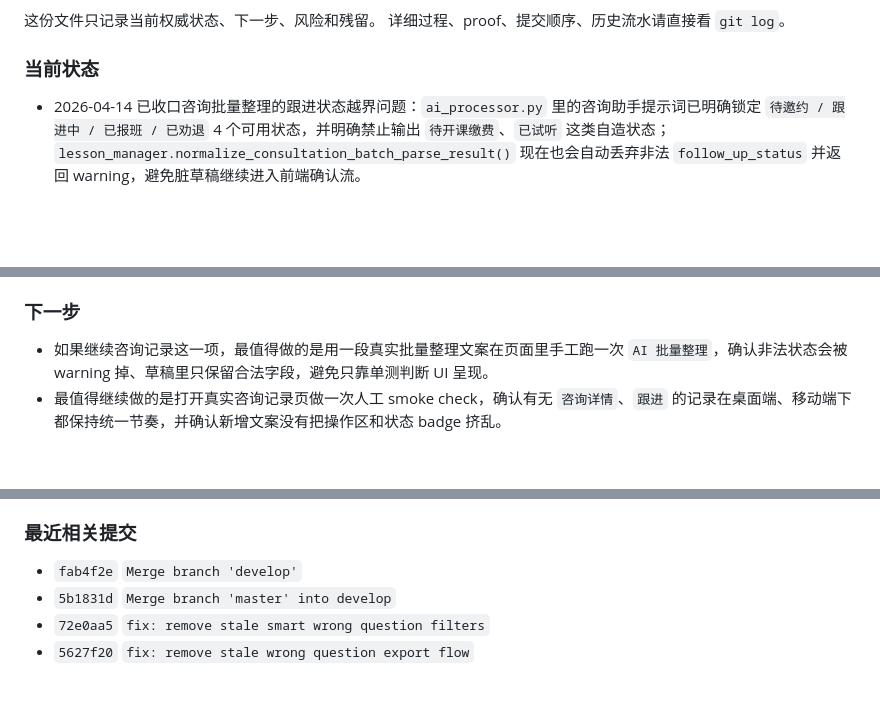
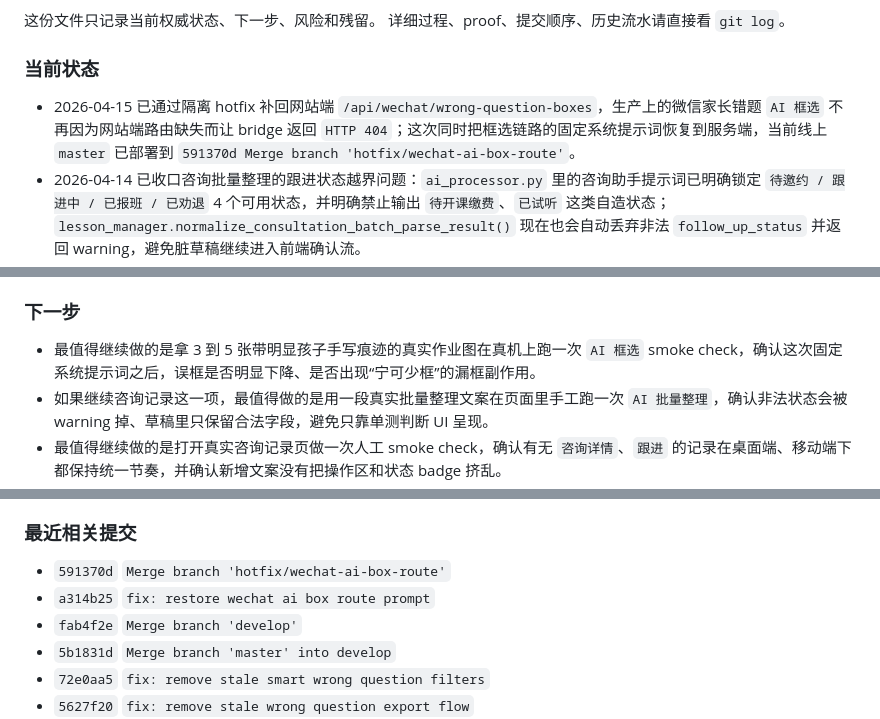
Before and after one commit to KaynXu/Xingrun-Website, a Markdown page: handoff.md, 3 parts joined by grey strips. GitHub-like rendering; blank space fills up the shorter version.

Commit message:
docs: update handoff after ai box hotfix

```diff
--- a/handoff.md
+++ b/handoff.md
@@ -6,6 +6,7 @@
 详细过程、proof、提交顺序、历史流水请直接看 `git log`。
 
 ### 当前状态
+- 2026-04-15 已通过隔离 hotfix 补回网站端 `/api/wechat/wrong-question-boxes`，生产上的微信家长错题 `AI 框选` 不再因为网站端路由缺失而让 bridge 返回 `HTTP 404`；这次同时把框选链路的固定系统提示词恢复到服务端，当前线上 `master` 已部署到 `591370d Merge branch 'hotfix/wechat-ai-box-route'`。
 - 2026-04-14 已收口咨询批量整理的跟进状态越界问题：`ai_processor.py` 里的咨询助手提示词已明确锁定 `待邀约 / 跟进中 / 已报班 / 已劝退` 4 个可用状态，并明确禁止输出 `待开课缴费`、`已试听` 这类自造状态；`lesson_manager.normalize_consultation_batch_parse_result()` 现在也会自动丢弃非法 `follow_up_status` 并返回 warning，避免脏草稿继续进入前端确认流。
 - 2026-04-14 已进一步收口“咨询记录”页信息展示：`need_detail` 现在作为 `咨询详情` 放到“咨询老师”下方，`follow_up_note` 作为 `跟进` 保留在现有“咨询科目 / 来源渠道”信息块里；表单文案也已同步改成 `咨询详情` 和 `跟进备注（内部）`，桌面端与移动端仍保持统一信息高度预算，并且明确禁止横向滚动、悬浮展开或不等高列表。
 - 2026-04-14 已补修咨询记录桌面表格列宽：`年级` 列现在固定单行并收紧与“咨询老师”列之间的横向间隔，避免像 `二年级` 这类值被挤成两行，同时不回退“咨询详情在咨询老师下方”的新布局。
@@ -57,6 +58,7 @@
 - 最近一次相关发布 merge 提交并已部署生产的是 `770b128 Merge branch 'develop'`。
 
 ### 下一步
+- 最值得继续做的是拿 3 到 5 张带明显孩子手写痕迹的真实作业图在真机上跑一次 `AI 框选` smoke check，确认这次固定系统提示词之后，误框是否明显下降、是否出现“宁可少框”的漏框副作用。
 - 如果继续咨询记录这一项，最值得做的是用一段真实批量整理文案在页面里手工跑一次 `AI 批量整理`，确认非法状态会被 warning 掉、草稿里只保留合法字段，避免只靠单测判断 UI 呈现。
 - 最值得继续做的是打开真实咨询记录页做一次人工 smoke check，确认有无 `咨询详情`、`跟进` 的记录在桌面端、移动端下都保持统一节奏，并确认新增文案没有把操作区和状态 badge 挤乱。
 - 最值得继续做的是打开真实咨询记录页桌面端再看一眼 `年级 / 咨询老师` 两列的横向节奏，确认更长的年级值也不会被重新挤成两行。
@@ -97,6 +100,8 @@
 - `docs/superpowers/*` 与本文件历史条目里的旧课堂反馈 / 已删除 helper 上下文已经同步改成 legacy 口径，避免下一轮把历史流水误判成当前实现。
 
 ### 最近相关提交
+- `591370d` `Merge branch 'hotfix/wechat-ai-box-route'`
+- `a314b25` `fix: restore wechat ai box route prompt`
 - `fab4f2e` `Merge branch 'develop'`
 - `5b1831d` `Merge branch 'master' into develop`
 - `72e0aa5` `fix: remove stale smart wrong question filters`
```
Also changed, not shown: other parts of handoff.md (+2 -1 lines).
